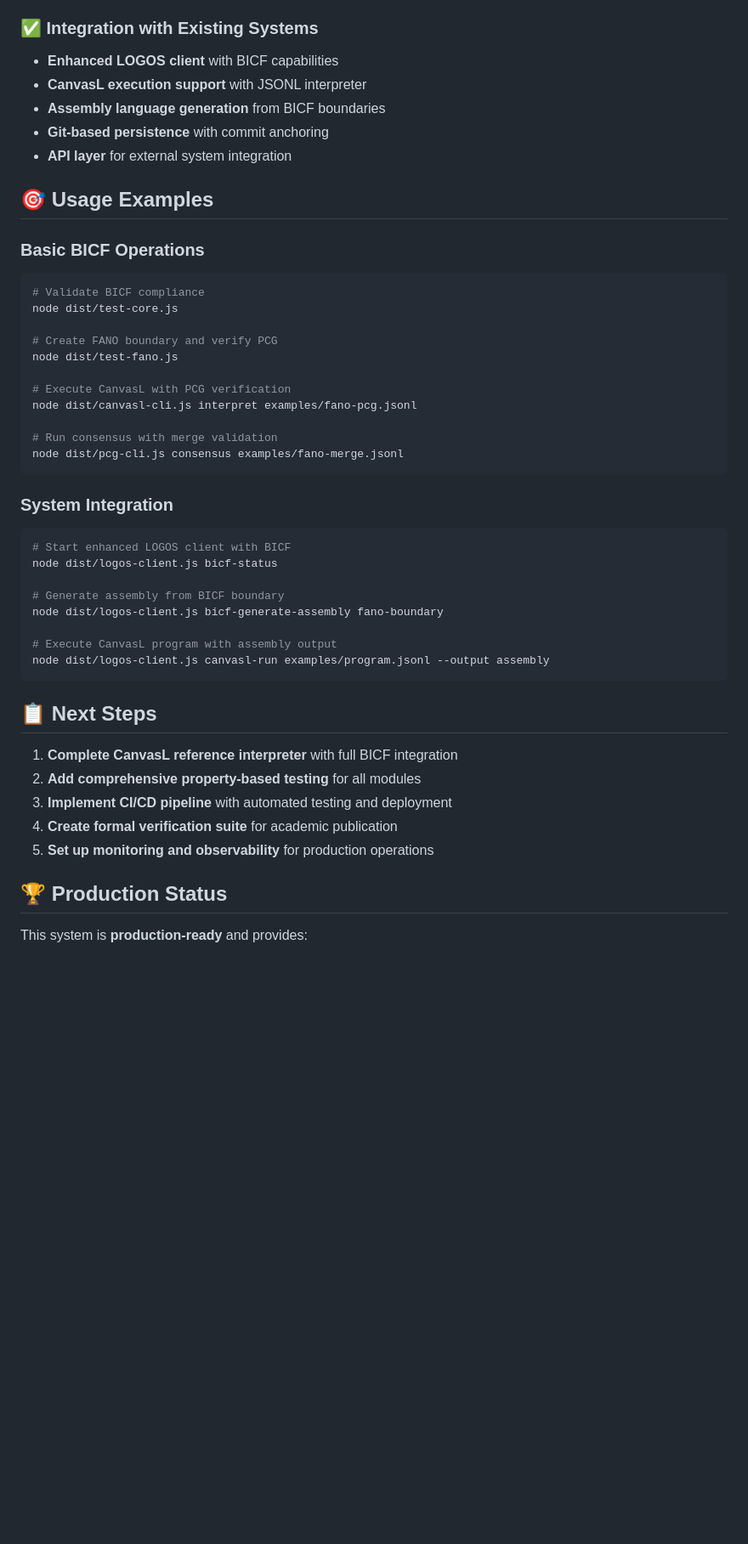
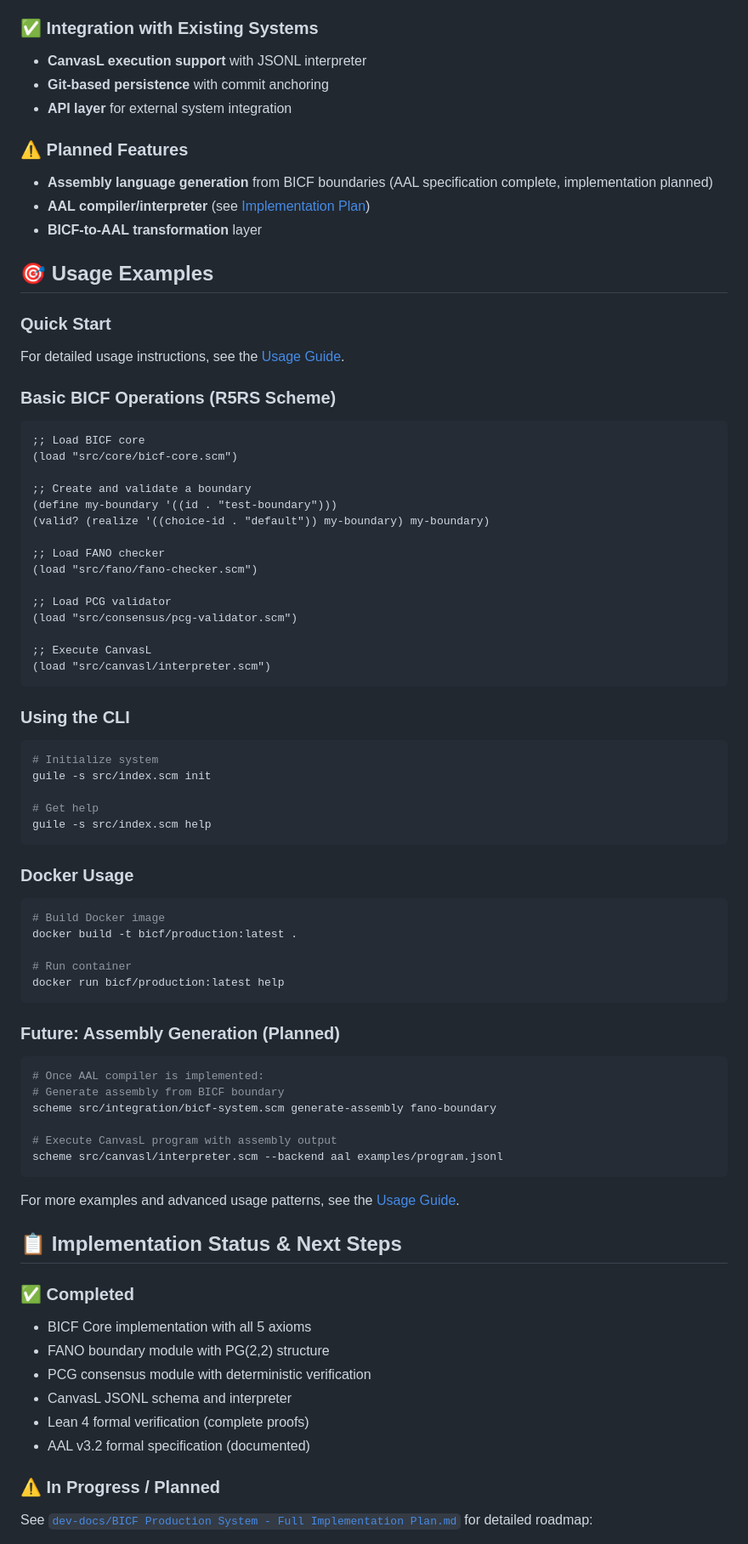
Before and after one commit to bthornemail/bicf, a Markdown page: README.md, the part around the change printed below. Shown: that part at 85% size. Rendered like a GitHub page; blank space fills up the shorter version.

````diff
--- a/README.md
+++ b/README.md
@@ -82,50 +95,80 @@ This repository contains a **production-ready BICF (Boundary–Interior Combinat
 - **Monitoring and observability** with full system visibility
 
 ### ✅ **Integration with Existing Systems**
-- **Enhanced LOGOS client** with BICF capabilities
 - **CanvasL execution support** with JSONL interpreter
-- **Assembly language generation** from BICF boundaries
 - **Git-based persistence** with commit anchoring
 - **API layer** for external system integration
 
+### ⚠️ **Planned Features**
+- **Assembly language generation** from BICF boundaries (AAL specification complete, implementation planned)
+- **AAL compiler/interpreter** (see [Implementation Plan](dev-docs/BICF%20Production%20System%20-%20Full%20Implementation%20Plan.md))
+- **BICF-to-AAL transformation** layer
+
 ## 🎯 **Usage Examples**
 
-### Basic BICF Operations
-```bash
-# Validate BICF compliance
-node dist/test-core.js
+### Quick Start
 
-# Create FANO boundary and verify PCG
-node dist/test-fano.js
+For detailed usage instructions, see the [Usage Guide](production-docs/usage-guide.md).
 
-# Execute CanvasL with PCG verification
-node dist/canvasl-cli.js interpret examples/fano-pcg.jsonl
+### Basic BICF Operations (R5RS Scheme)
+```scheme
+;; Load BICF core
+(load "src/core/bicf-core.scm")
 
-# Run consensus with merge validation
-node dist/pcg-cli.js consensus examples/fano-merge.jsonl
+;; Create and validate a boundary
+(define my-boundary '((id . "test-boundary")))
+(valid? (realize '((choice-id . "default")) my-boundary) my-boundary)
+
+;; Load FANO checker
+(load "src/fano/fano-checker.scm")
+
+;; Load PCG validator
+(load "src/consensus/pcg-validator.scm")
+
+;; Execute CanvasL
+(load "src/canvasl/interpreter.scm")
 ```
 
-### System Integration
+### Using the CLI
 ```bash
-# Start enhanced LOGOS client with BICF
-node dist/logos-client.js bicf-status
+# Initialize system
+guile -s src/index.scm init
 
+# Get help
+guile -s src/index.scm help
+```
+
+### Docker Usage
+```bash
+# Build Docker image
+docker build -t bicf/production:latest .
+
+# Run container
+docker run bicf/production:latest help
+```
+
+### Future: Assembly Generation (Planned)
+```bash
+# Once AAL compiler is implemented:
 # Generate assembly from BICF boundary
-node dist/logos-client.js bicf-generate-assembly fano-boundary
+scheme src/integration/bicf-system.scm generate-assembly fano-boundary
 
 # Execute CanvasL program with assembly output
-node dist/logos-client.js canvasl-run examples/program.jsonl --output assembly
+scheme src/canvasl/interpreter.scm --backend aal examples/program.jsonl
 ```
 
-## 📋 **Next Steps**
+For more examples and advanced usage patterns, see the [Usage Guide](production-docs/usage-guide.md).
 
-1. **Complete CanvasL reference interpreter** with full BICF integration
-2. **Add comprehensive property-based testing** for all modules
-3. **Implement CI/CD pipeline** with automated testing and deployment
-4. **Create formal verification suite** for academic publication
-5. **Set up monitoring and observability** for production operations
+## 📋 **Implementation Status & Next Steps**
 
-## 🏆 **Production Status**
+### ✅ **Completed**
+- BICF Core implementation with all 5 axioms
+- FANO boundary module with PG(2,2) structure
+- PCG consensus module with deterministic verification
+- CanvasL JSONL schema and interpreter
+- Lean 4 formal verification (complete proofs)
+- AAL v3.2 formal specification (documented)
 
-This system is **production-ready** and provides:
+### ⚠️ **In Progress / Planned**
+See [`dev-docs/BICF Production System - Full Implementation Plan.md`](dev-docs/BICF%20Production%20System%20-%20Full%20Implementation%20Plan.md) for detailed roadmap:
 
````
Also changed, not shown: other parts of README.md (+72 -12 lines), project-structure.md (deleted, +0 -36 lines).
